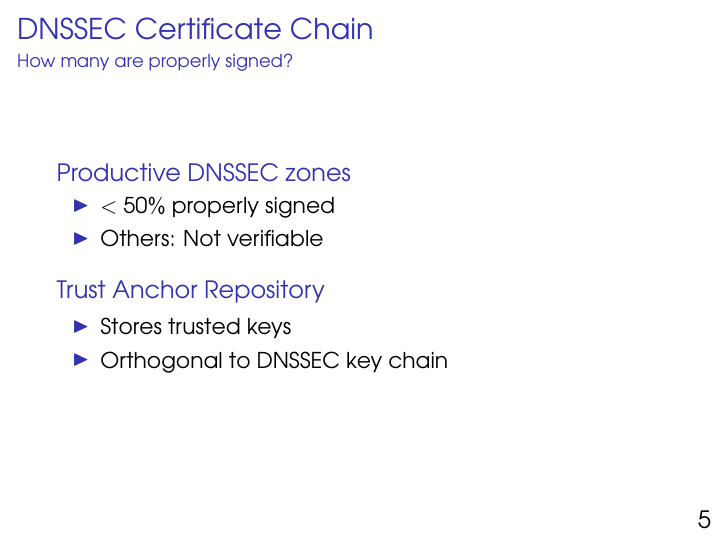
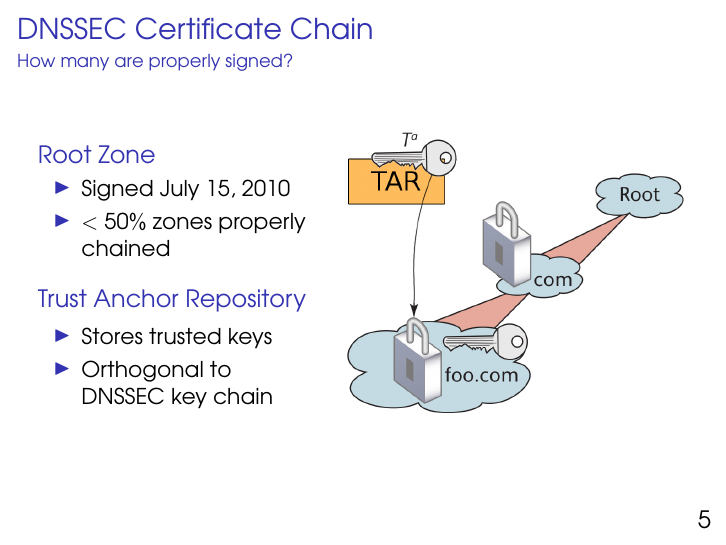
Before and after one commit to gzm0/itsec-termpaper, LaTeX slides (pres/pres.tex): page 6 of 20 before the commit and page 8 of 24 after it. Compiled offline with pdfLaTeX.

Commit message:
Add more graphics to presentation to visualize DNSKEY stuff

```diff
--- a/pres/pres.tex
+++ b/pres/pres.tex
@@ -63,18 +63,23 @@
   \frametitle{DNSSEC Certificate Chain}
   \framesubtitle{How many are properly signed?}
 
-  \begin{block}{Productive DNSSEC zones}
+  \begin{columns}[c]
+    \begin{column}{4.8cm}
+
+      \begin{block}{Root Zone}
         \begin{itemize}
-    \item $< 50\%$ properly signed
-    \item Others: Not verifiable
+        \item Signed July 15, 2010
+        \item $< 50\%$ zones properly chained
         \end{itemize}
       \end{block}
 
-  \pause
-
-  \begin{block}{Trust Anchor Repository}
+      \begin{block}<3->{Trust Anchor Repository}
         \begin{itemize}
         \item Stores trusted keys
         \item Orthogonal to DNSSEC key chain
         \end{itemize}
       \end{block}
+
+    \end{column}
+
+    \begin{column}{6cm}
@@ -81,3 +89,6 @@
+    \end{column}
+
+  \end{columns}
 
   %% Mention TARs
 \end{frame}
```
Also changed, not shown: figures/trust-chain-no-tar.png (added), figures/trust-chain-tar-no-deleg.png (added), figures/trust-chain-tar-no-key.png (added), figures/trust-chain-tar.png (added), pres/pres.tex (5 more changed lines), 1 other file. Lines whose indentation alone changed are shown as unchanged.
